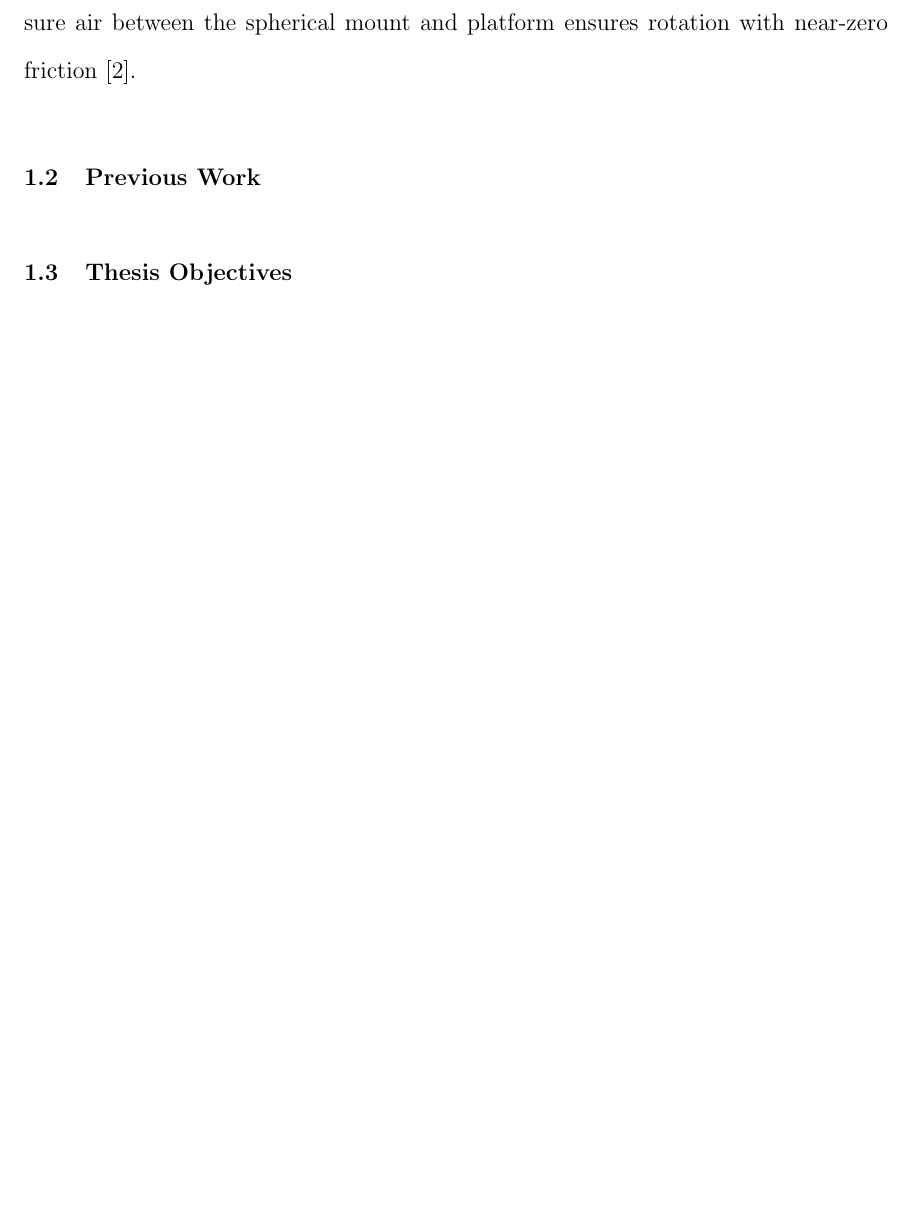
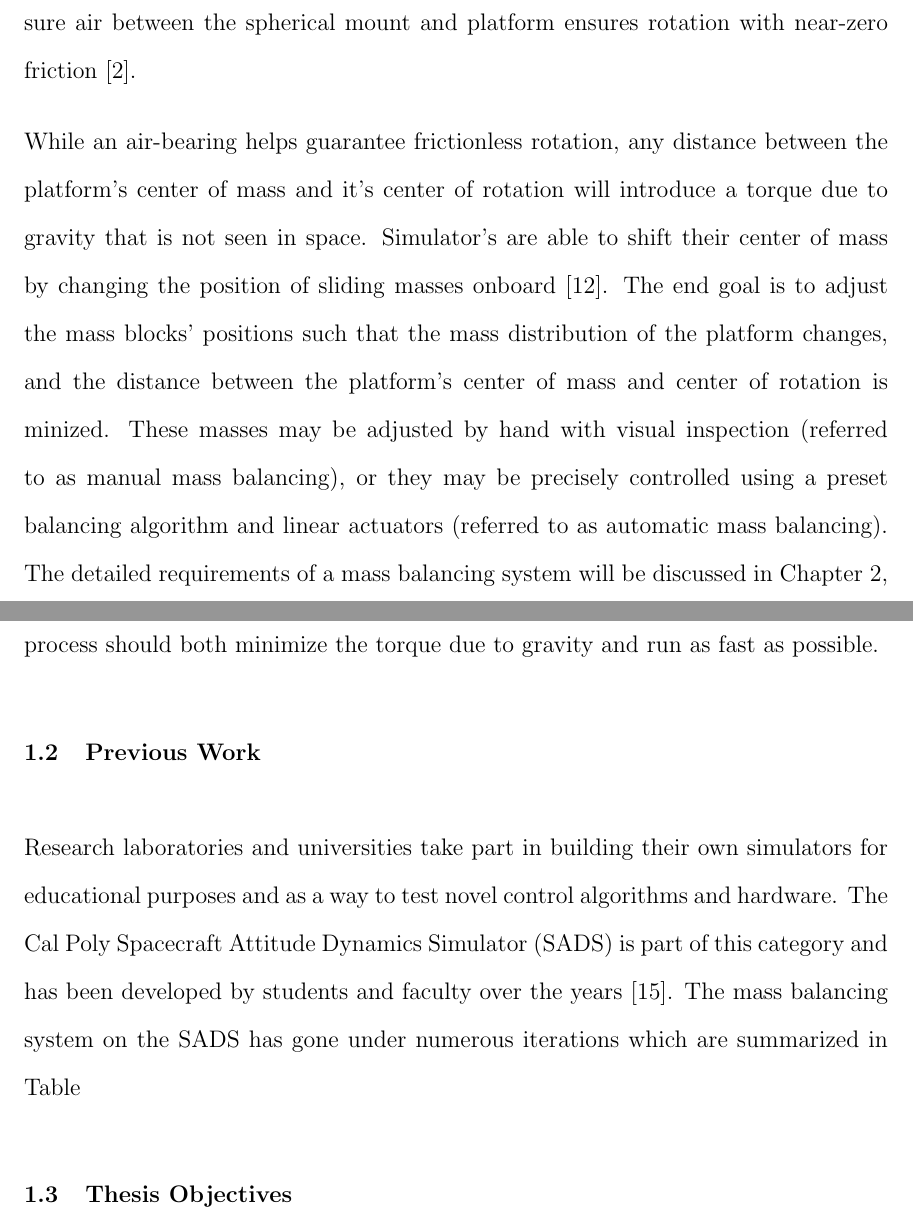
Before and after one commit to cameronz39/CZ_Thesis_Latex, a LaTeX thesis (main.tex, which reads chapters/chapter01.tex): part of page 11 of 39 before the commit and two parts of pages 11 and 12 of 40 after it, the two joined at a grey line, cut so that both start at the same text, the shorter picture padded with empty space. Compiled offline with pdfLaTeX; a LaTeX package or settings file that is missing is left out.

Commit message:
fleshing out introduction, figuring out formatting

```diff
--- a/chapters/chapter01.tex
+++ b/chapters/chapter01.tex
@@ -4,11 +4,21 @@
 Spacecraft dynamics simulators are used extensively in the development and testing of all modern space systems [1]. The ability of space organizations to test both their flight hardware and software before launch is a crucial part in reducing on-orbit
 failures. The primary goal of all spacecraft dynamics simulators is to recreate the frictionless, torque-free environment of space. The approaches to this goal vary slightly as will be discussed in Chapter 2, but the primary method mounts the spacecraft hardware to a spherical air-bearing, allowing the platform to freely rotate about its yaw axis, and within some limited range about it's pitch and roll axes. The high pressure air between the spherical mount and platform ensures rotation with near-zero friction [2].
 
+While an air-bearing helps guarantee frictionless rotation, any distance between the platform's center of mass and it's center of rotation will introduce a torque due to gravity that is not seen in space. Simulator's are able to shift their center of mass by changing the position of sliding masses onboard \cite{kim_automatic_2009}. The end goal is to adjust the mass blocks' positions such that the mass distribution of the platform changes, and the distance between the platform's center of mass and center of rotation is minized. These masses may be adjusted by hand with visual inspection (referred to as manual mass balancing), or they may be precisely controlled using a preset balancing algorithm and linear actuators (referred to as automatic mass balancing). The detailed requirements of a mass balancing system will be discussed in \Cref{chap:background}, but in general, all simulators must perform some form of balancing this balancing process should both minimize the torque due to gravity and run as fast as possible.
+
+
+
 \section{Previous Work}
+
+Research laboratories and universities take part in building their own simulators for educational purposes and as a way to test novel control algorithms and hardware. The Cal Poly Spacecraft Attitude Dynamics Simulator (SADS) is part of this category and has been developed by students and faculty over the years \cite{mittelsteadt_cal_2007}. The mass balancing system on the SADS has gone under numerous iterations which are summarized in Table
+
+
 
 \section{Thesis Objectives}
 
-\iffalse
+
 - Create a balancing system that can be run quickly and achieves similar or better balancing results than previous iterations
+
 - Advance work on the SADS overall design that will be necessary for other subsystems, namely a measurement system and early iteration of a flight computer, track lessons learn
+
 - Compare the results of various balancing methods found in literature on the same platform, provide a clear comparison to theortical and real results, provide practical insights on MBS design and implementation (there is an apprent gap for this in literature, with an abundance of papers providing theoretical approaches, but few providing experimental results, and fewer discussing the details of said experiments)
```
Also changed, not shown: chapters/chapter02.tex (+1 -2 lines), chapters/chapter01.tex (1 more changed lines).
